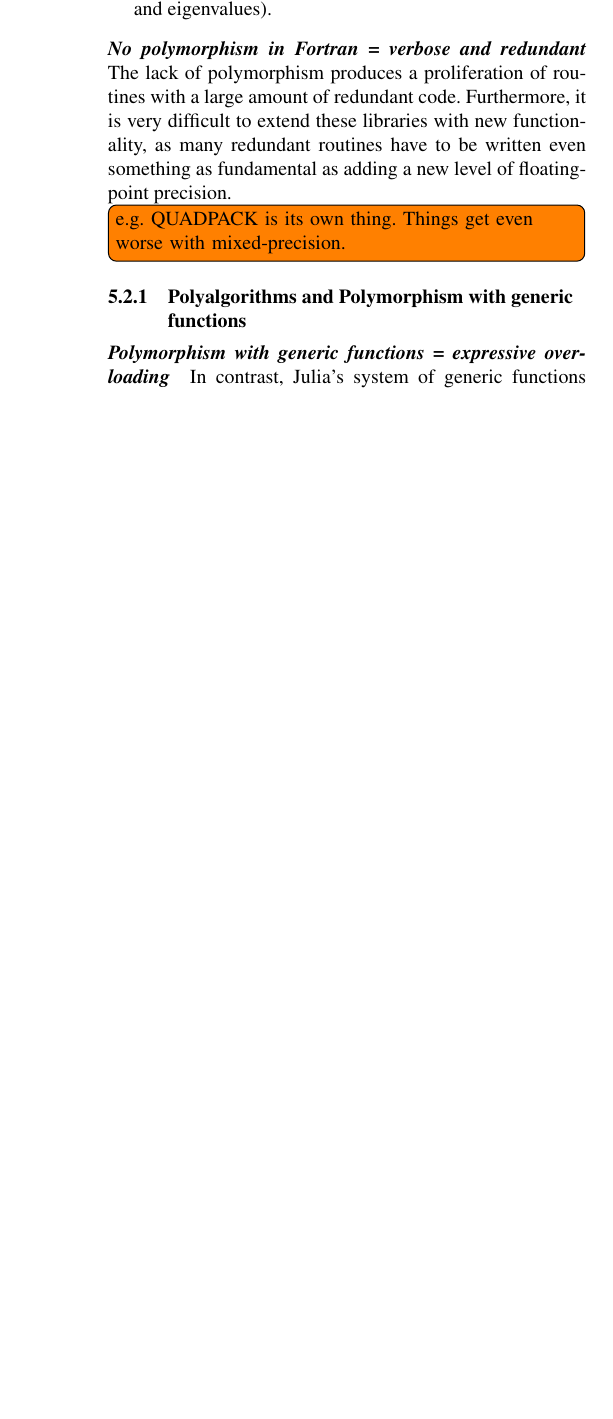
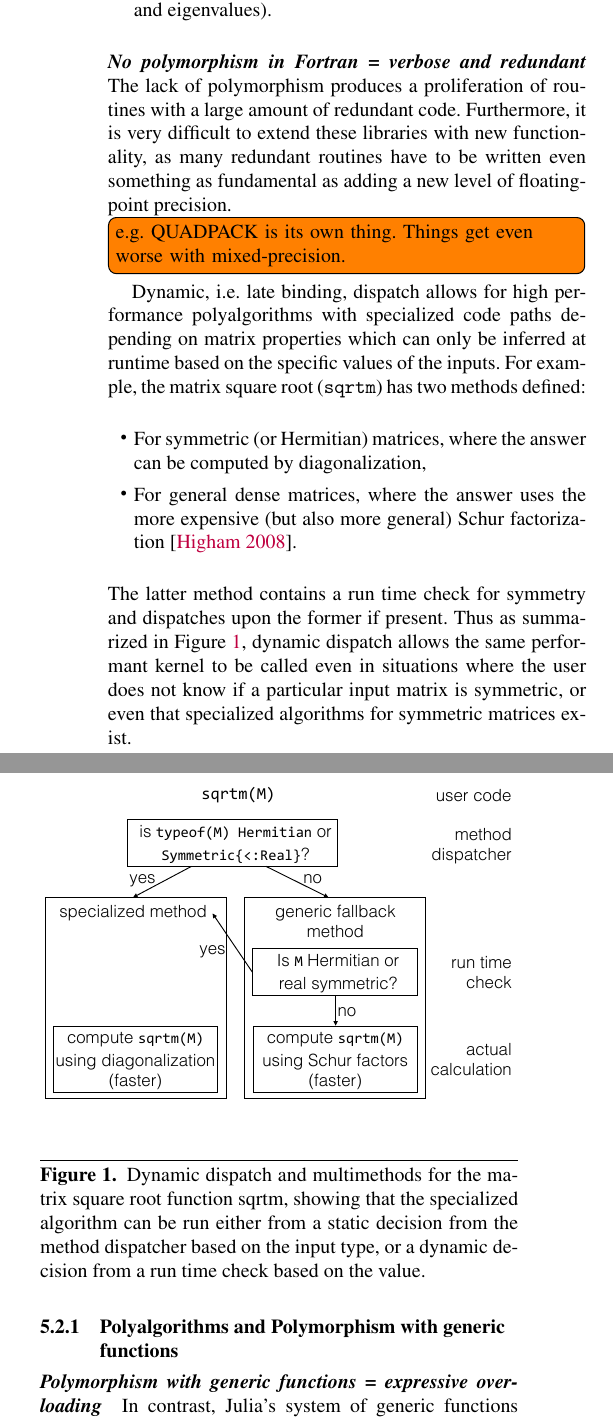
Before and after one commit to jiahao/julia-type-system, a LaTeX paper (pldi2015/pldi2015.tex): part of one column of page 9 of 15 before the commit and two parts of the columns of page 9 of 15 after it, the two joined at a grey line, cut so that both start at the same text, the shorter picture padded with empty space. Compiled offline with pdfLaTeX; a missing font is replaced by an installed copy or a similar font.

Commit message:
Write up sqrtm more nicely - now with figure!

```diff
--- a/pldi2015/pldi2015.tex
+++ b/pldi2015/pldi2015.tex
@@ -774,6 +774,35 @@ amount of redundant code. Furthermore, it is very difficult to extend these
 libraries with new functionality, as many redundant routines have to be written
 even something as fundamental as adding a new level of floating-point
 precision. \TODO{e.g. QUADPACK is its own thing. Things get even worse with mixed-precision.}
+Dynamic, i.e.\ late binding, dispatch allows for high performance
+polyalgorithms with specialized code paths depending on matrix properties which
+can only be inferred at runtime based on the specific values of the inputs. For
+example, the matrix square root (\verb|sqrtm|) has two methods defined:
+
+\begin{itemize}
+	\item For symmetric (or Hermitian) matrices, where the answer can be
+		computed by diagonalization,
+	\item For general dense matrices, where the answer uses the more
+		expensive (but also more general) Schur
+		factorization~\cite{Higham2008}.
+\end{itemize}
+%
+The latter method contains a run time check for symmetry and dispatches upon
+the former if present. Thus as summarized in Figure~\ref{fig:sqrtm}, dynamic
+dispatch allows the same performant kernel to be called even in situations
+where the user does not know if a particular input matrix is symmetric, or even
+that specialized algorithms for symmetric matrices exist.
+
+\begin{figure}
+	\centering
+	\includegraphics[width=\columnwidth]{fig-sqrtm}
+	\caption{Dynamic dispatch and multimethods for the matrix square root
+	function sqrtm, showing that the specialized algorithm can be
+	run either from a static decision from the method dispatcher based on
+	the input type, or a dynamic decision from a run time check based on
+	the value.}
+	\label{fig:sqrtm}
+\end{figure}
 
 
 \subsubsection{Polyalgorithms and Polymorphism with generic functions}
```
Also changed, not shown: pldi2015/pldi2015.bib (+32 -0 lines), pldi2015/fig-sqrtm.pdf (added), 1 other file.
